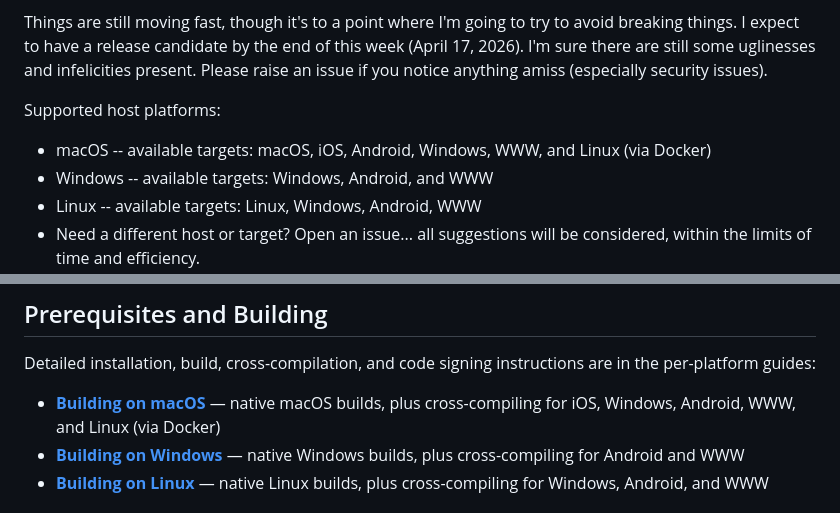
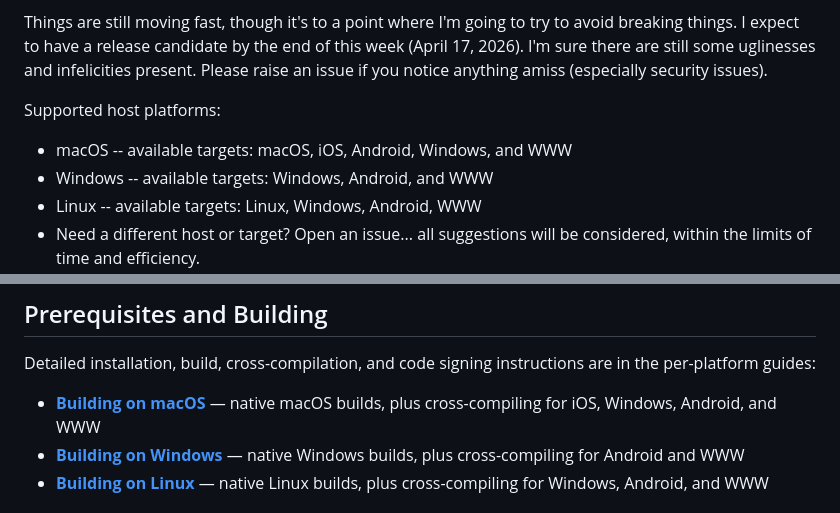
Before and after one commit to pulpgrinder/passiflora, a Markdown page: README.md, 2 parts joined by grey strips. Rendered like a GitHub page.

Commit message:
Removing Docker stuff.

```diff
--- a/README.md
+++ b/README.md
@@ -12,7 +12,7 @@ Things are still moving fast, though it's to a point where I'm going to try to a
 
 Supported host platforms:
 
-* macOS  -- available targets: macOS, iOS, Android, Windows, WWW, and Linux (via Docker)
+* macOS  -- available targets: macOS, iOS, Android, Windows, and WWW
 * Windows -- available targets: Windows, Android, and WWW
 * Linux -- available targets: Linux, Windows, Android, WWW
 * Need a different host or target? Open an issue... all suggestions will be considered, within the limits of time and efficiency.
@@ -46,7 +46,7 @@ Electron and Electron Forge also install **342** (!) npm packages, which generat
 
 Detailed installation, build, cross-compilation, and code signing instructions are in the per-platform guides:
 
-* **[Building on macOS](BUILD-macOS.md)** — native macOS builds, plus cross-compiling for iOS, Windows, Android, WWW, and Linux (via Docker)
+* **[Building on macOS](BUILD-macOS.md)** — native macOS builds, plus cross-compiling for iOS, Windows, Android, and WWW
 * **[Building on Windows](BUILD-Windows.md)** — native Windows builds, plus cross-compiling for Android and WWW
 * **[Building on Linux](BUILD-Linux.md)** — native Linux builds, plus cross-compiling for Windows, Android, and WWW
 
```
Also changed, not shown: BUILD-Windows.md (+1 -1 lines).
